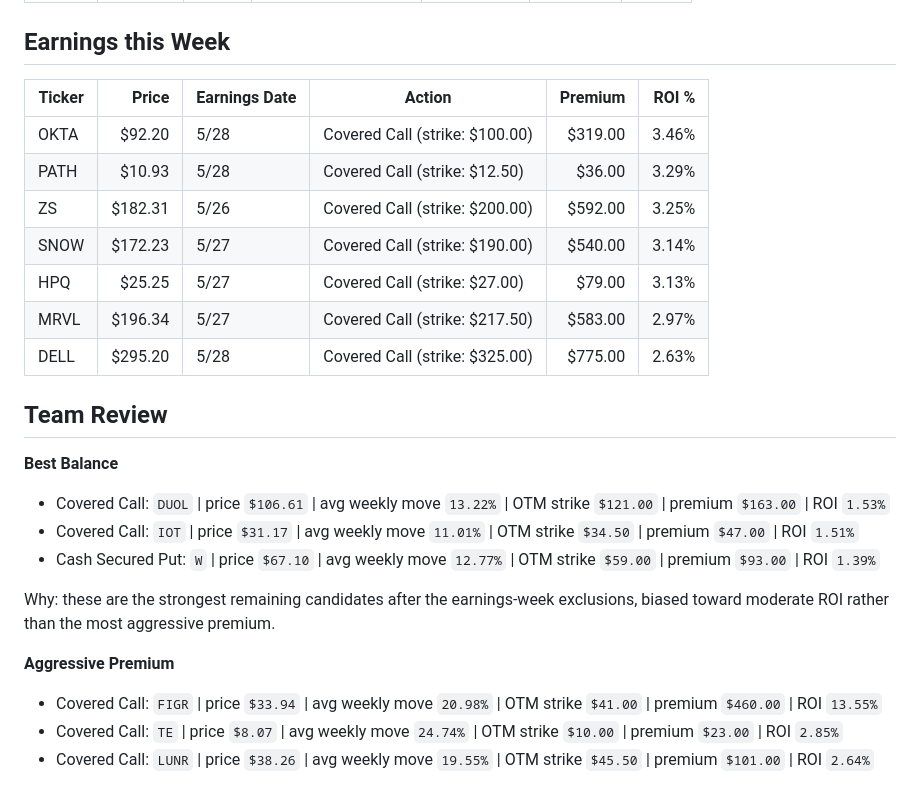
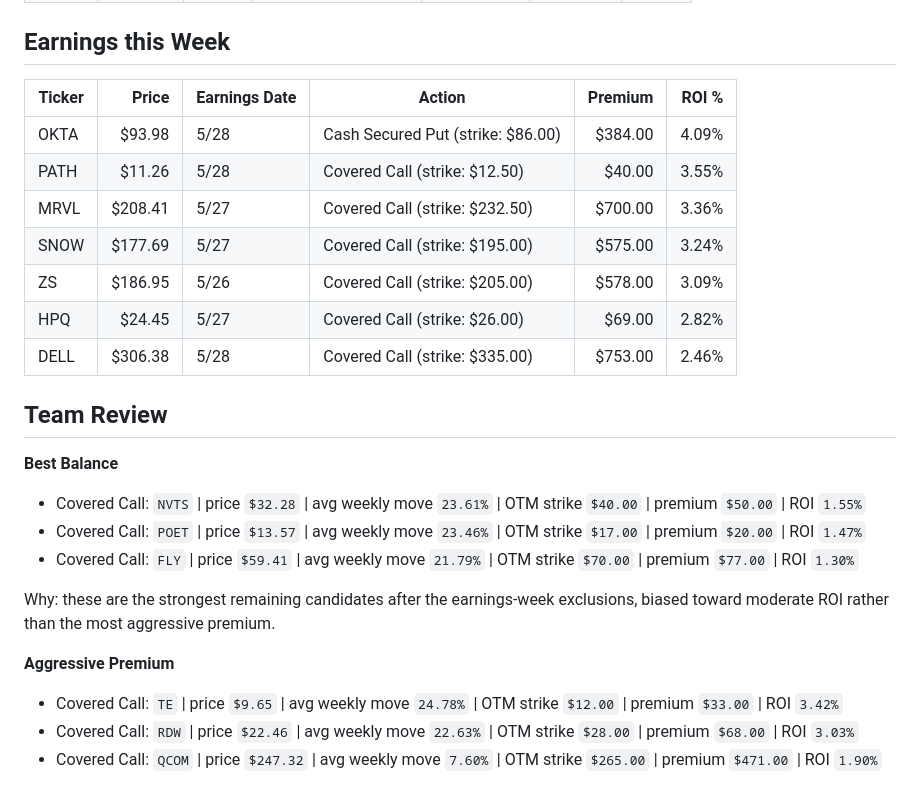
Before and after one commit to streamboxestv/options-report, a Markdown page: options_report.md, the part around one of its changes. GitHub-like rendering.

```diff
--- a/options_report.md
+++ b/options_report.md
@@ -51,27 +45,27 @@
 
 ## Earnings this Week
 
-| Ticker | Price   | Earnings Date | Action                         | Premium | ROI % |
-| ------ | ------: | ------------- | ------------------------------ | ------: | ----: |
-| OKTA   |  $92.20 | 5/28          | Covered Call (strike: $100.00) | $319.00 | 3.46% |
-| PATH   |  $10.93 | 5/28          | Covered Call (strike: $12.50)  |  $36.00 | 3.29% |
-| ZS     | $182.31 | 5/26          | Covered Call (strike: $200.00) | $592.00 | 3.25% |
-| SNOW   | $172.23 | 5/27          | Covered Call (strike: $190.00) | $540.00 | 3.14% |
-| HPQ    |  $25.25 | 5/27          | Covered Call (strike: $27.00)  |  $79.00 | 3.13% |
-| MRVL   | $196.34 | 5/27          | Covered Call (strike: $217.50) | $583.00 | 2.97% |
-| DELL   | $295.20 | 5/28          | Covered Call (strike: $325.00) | $775.00 | 2.63% |
+| Ticker | Price   | Earnings Date | Action                            | Premium | ROI % |
+| ------ | ------: | ------------- | --------------------------------- | ------: | ----: |
+| OKTA   |  $93.98 | 5/28          | Cash Secured Put (strike: $86.00) | $384.00 | 4.09% |
+| PATH   |  $11.26 | 5/28          | Covered Call (strike: $12.50)     |  $40.00 | 3.55% |
+| MRVL   | $208.41 | 5/27          | Covered Call (strike: $232.50)    | $700.00 | 3.36% |
+| SNOW   | $177.69 | 5/27          | Covered Call (strike: $195.00)    | $575.00 | 3.24% |
+| ZS     | $186.95 | 5/26          | Covered Call (strike: $205.00)    | $578.00 | 3.09% |
+| HPQ    |  $24.45 | 5/27          | Covered Call (strike: $26.00)     |  $69.00 | 2.82% |
+| DELL   | $306.38 | 5/28          | Covered Call (strike: $335.00)    | $753.00 | 2.46% |
 
 
 ## Team Review
 
 **Best Balance**
-- Covered Call: `DUOL` | price `$106.61` | avg weekly move `13.22%` | OTM strike `$121.00` | premium `$163.00` | ROI `1.53%`
-- Covered Call: `IOT` | price `$31.17` | avg weekly move `11.01%` | OTM strike `$34.50` | premium `$47.00` | ROI `1.51%`
-- Cash Secured Put: `W` | price `$67.10` | avg weekly move `12.77%` | OTM strike `$59.00` | premium `$93.00` | ROI `1.39%`
+- Covered Call: `NVTS` | price `$32.28` | avg weekly move `23.61%` | OTM strike `$40.00` | premium `$50.00` | ROI `1.55%`
+- Covered Call: `POET` | price `$13.57` | avg weekly move `23.46%` | OTM strike `$17.00` | premium `$20.00` | ROI `1.47%`
+- Covered Call: `FLY` | price `$59.41` | avg weekly move `21.79%` | OTM strike `$70.00` | premium `$77.00` | ROI `1.30%`
 
 Why: these are the strongest remaining candidates after the earnings-week exclusions, biased toward moderate ROI rather than the most aggressive premium.
 
 **Aggressive Premium**
-- Covered Call: `FIGR` | price `$33.94` | avg weekly move `20.98%` | OTM strike `$41.00` | premium `$460.00` | ROI `13.55%`
-- Covered Call: `TE` | price `$8.07` | avg weekly move `24.74%` | OTM strike `$10.00` | premium `$23.00` | ROI `2.85%`
-- Covered Call: `LUNR` | price `$38.26` | avg weekly move `19.55%` | OTM strike `$45.50` | premium `$101.00` | ROI `2.64%`
+- Covered Call: `TE` | price `$9.65` | avg weekly move `24.78%` | OTM strike `$12.00` | premium `$33.00` | ROI `3.42%`
+- Covered Call: `RDW` | price `$22.46` | avg weekly move `22.63%` | OTM strike `$28.00` | premium `$68.00` | ROI `3.03%`
+- Covered Call: `QCOM` | price `$247.32` | avg weekly move `7.60%` | OTM strike `$265.00` | premium `$471.00` | ROI `1.90%`
```
Also changed, not shown: other parts of options_report.md (+30 -36 lines).
